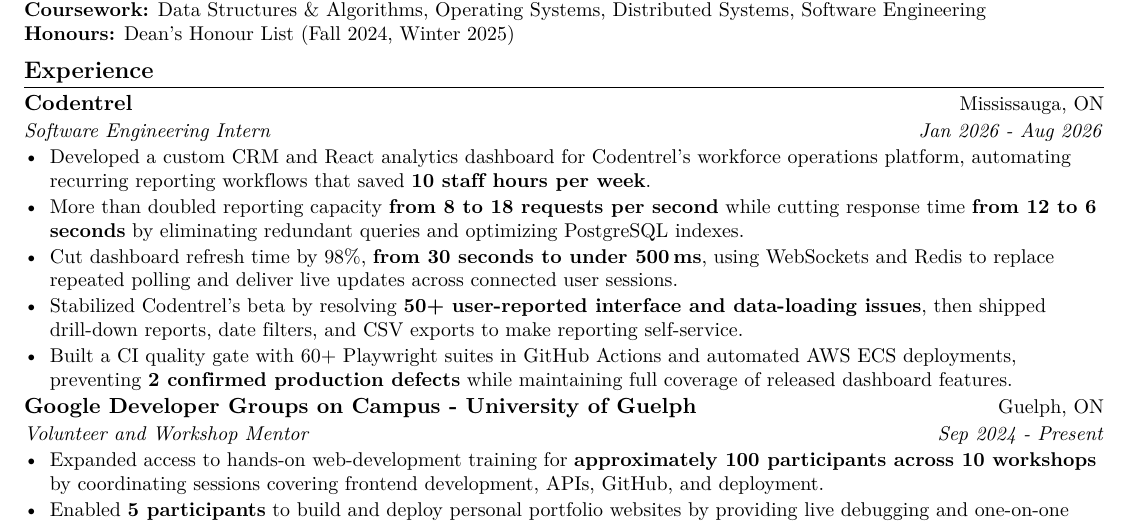
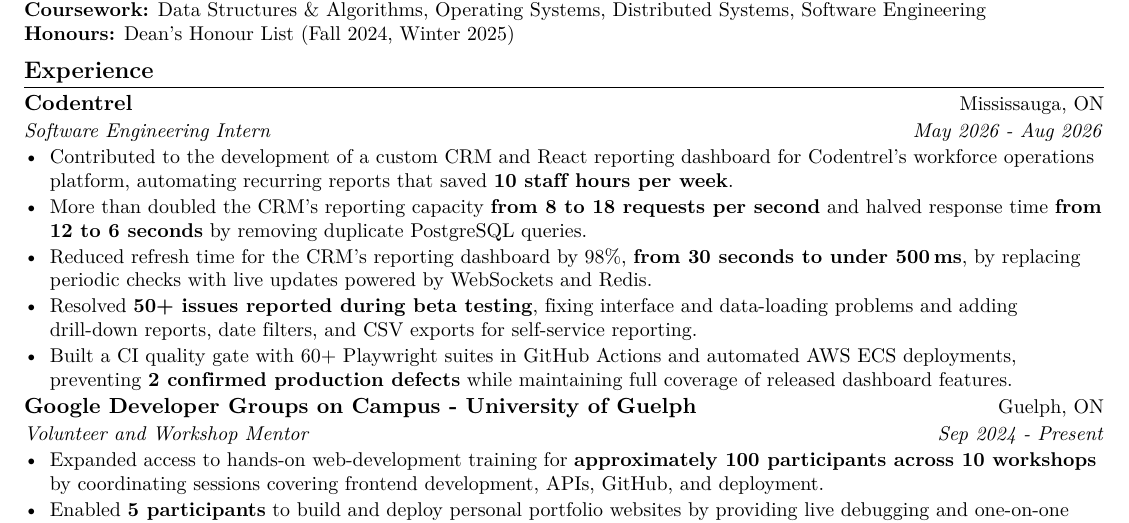
Before and after one commit to EesherJ39/portfolio, a LaTeX CV (resume/Eesher_Janda_Resume.tex): part of the page, cut so that both start at the same text. Compiled offline with pdfLaTeX.

Commit message:
Clarify Codentrel experience

```diff
--- a/resume/Eesher_Janda_Resume.tex
+++ b/resume/Eesher_Janda_Resume.tex
@@ -73,12 +73,12 @@
 \section{Experience}
 \resumeSubheading
   {Codentrel}{Mississauga, ON}
-  {Software Engineering Intern}{Jan 2026 - Aug 2026}
+  {Software Engineering Intern}{May 2026 - Aug 2026}
 \begin{resumeItems}
-  \resumeItem{Developed a custom CRM and React analytics dashboard for Codentrel's workforce operations platform, automating recurring reporting workf{}lows that saved \textbf{10 staf{}f hours per week}.}
-  \resumeItem{More than doubled reporting capacity \textbf{from 8 to 18 requests per second} while cutting response time \textbf{from 12 to 6 seconds} by eliminating redundant queries and optimizing PostgreSQL indexes.}
-  \resumeItem{Cut dashboard refresh time by 98\%, \textbf{from 30 seconds to under 500\,ms}, using WebSockets and Redis to replace repeated polling and deliver live updates across connected user sessions.}
-  \resumeItem{Stabilized Codentrel's beta by resolving \textbf{50+ user-reported interface and data-loading issues}, then shipped drill-down reports, date f{}ilters, and CSV exports to make reporting self-service.}
+  \resumeItem{Contributed to the development of a custom CRM and React reporting dashboard for Codentrel's workforce operations platform, automating recurring reports that saved \textbf{10 staf{}f hours per week}.}
+  \resumeItem{More than doubled the CRM's reporting capacity \textbf{from 8 to 18 requests per second} and halved response time \textbf{from 12 to 6 seconds} by removing duplicate PostgreSQL queries.}
+  \resumeItem{Reduced refresh time for the CRM's reporting dashboard by 98\%, \textbf{from 30 seconds to under 500\,ms}, by replacing periodic checks with live updates powered by WebSockets and Redis.}
+  \resumeItem{Resolved \textbf{50+ issues reported during beta testing}, f{}ixing interface and data-loading problems and adding drill-down reports, date f{}ilters, and CSV exports for self-service reporting.}
   \resumeItem{Built a CI quality gate with 60+ Playwright suites in GitHub Actions and automated AWS ECS deployments, preventing \textbf{2 conf{}irmed production defects} while maintaining full coverage of released dashboard features.}
 \end{resumeItems}
 
```
Also changed, not shown: 1 other file.
